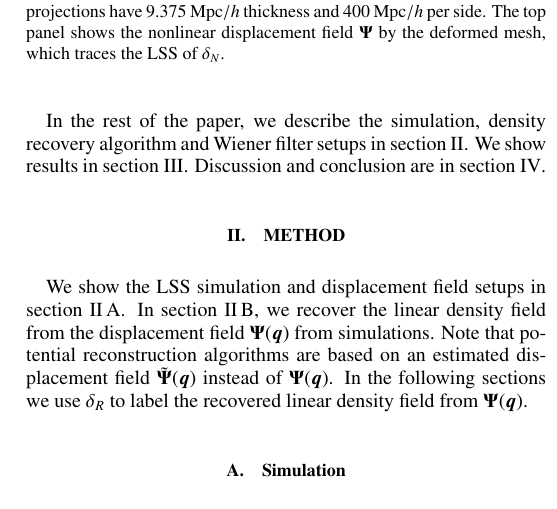
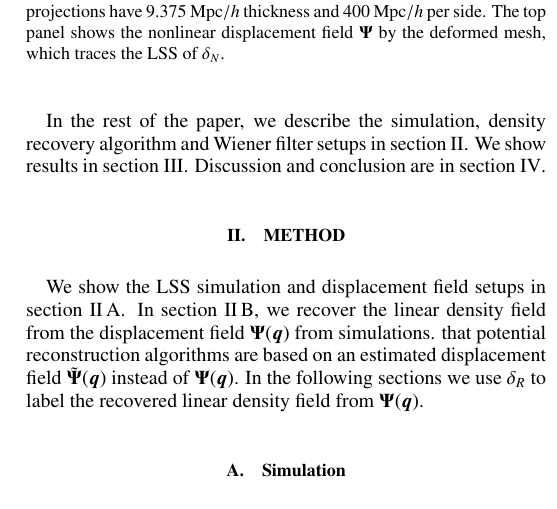
Before and after one commit to shengmingjie/filament, a LaTeX paper (ms_disp1.tex): part of one column of page 2 of 5, cut so that both start at the same text. Compiled offline with pdfLaTeX; a LaTeX package or settings file that is missing is left out; a missing bibliography style is replaced by a similar one.

Commit message:
Update ms_disp1.tex

```diff
--- a/ms_disp1.tex
+++ b/ms_disp1.tex
@@ -166,7 +166,7 @@ Discussion and conclusion are in section \ref{sec.discussion}.
 We show the LSS simulation and displacement field setups in section \ref{ss.sim}.
 In section \ref{ss.reco}, we recover the linear density field from the
 displacement field $\bs\Psi(\bs q)$ from simulations.
-Note that potential reconstruction algorithms are
+ that potential reconstruction algorithms are
 based on an estimated displacement field $\tilde{\bs \Psi}(\bs q)$
 instead of $\bs\Psi(\bs q)$. In the following sections we
 use $\delta_R$ to label the recovered linear density field
```
